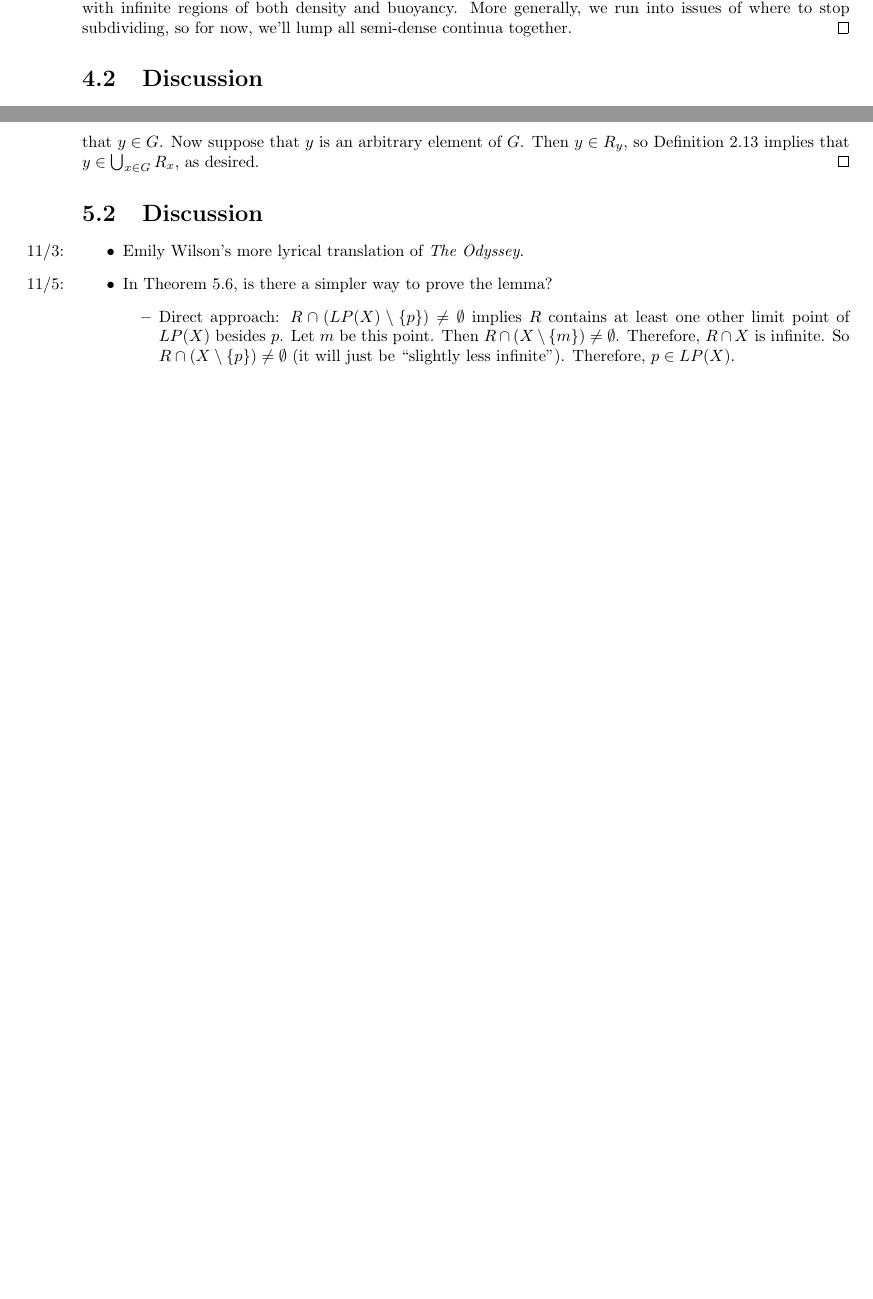
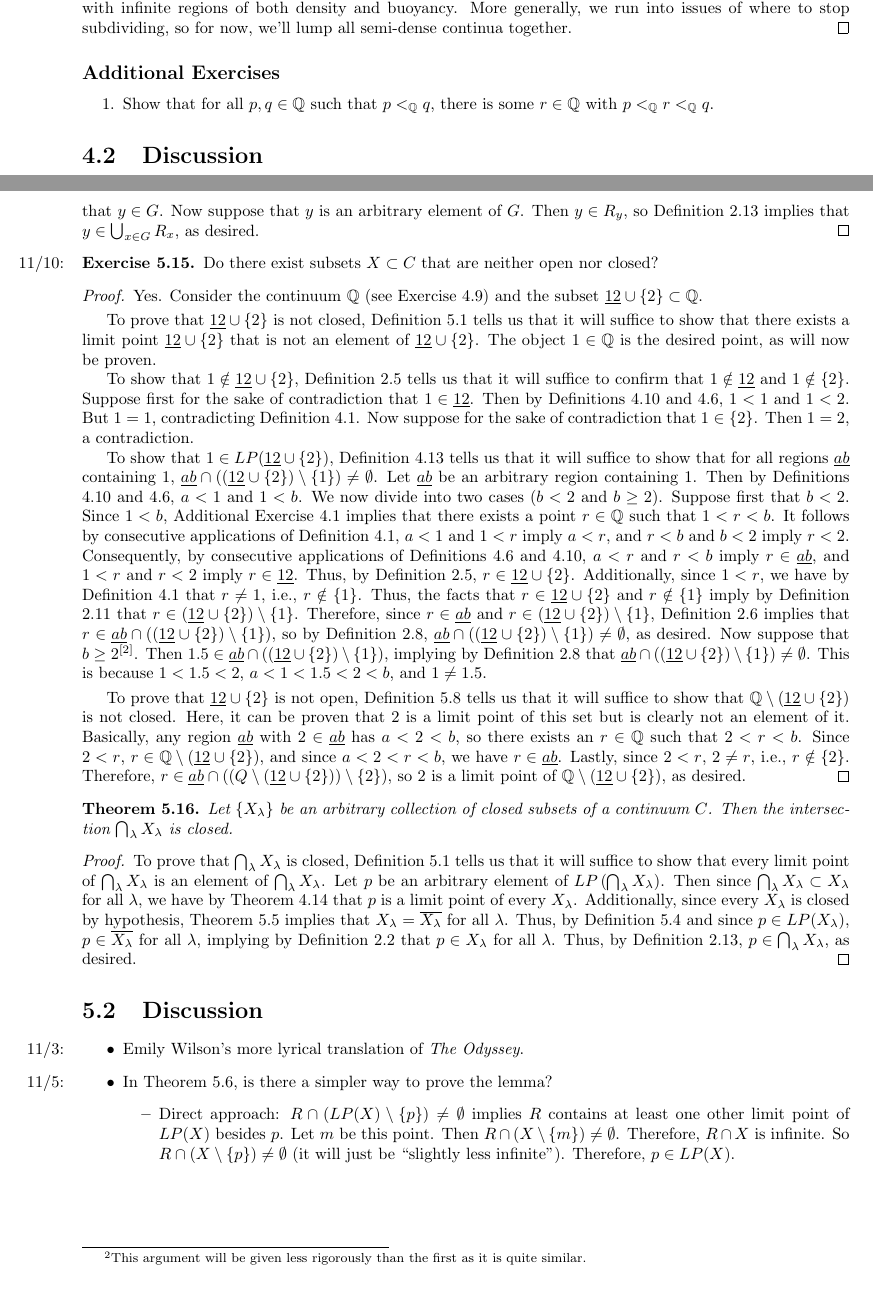
Before and after one commit to shadypuck/MATH16110Notes, a LaTeX thesis (main.tex, which reads Script3/script3.tex, Script4/script4.tex): two parts of pages 45 and 52 of 52 before the commit and two parts of pages 45 and 52 of 53 after it, joined at a grey line, cut so that both start at the same text, the shorter picture padded with empty space. Compiled offline with pdfLaTeX.

Commit message:
Script 4 (3)

```diff
--- a/Script3/script3.tex
+++ b/Script3/script3.tex
@@ -298,6 +298,11 @@
     \end{proof}
 \end{exercise}
 
+\subsection*{Additional Exercises}
+\begin{enumerate}[ref={\thechapter.\arabic*}]
+    \item \label{axr:3.1}Show that for all $p,q\in\Q$ such that $p\lQ q$, there is some $r\in\Q$ with $p\lQ r\lQ q$.
+\end{enumerate}
+
 
 
 
--- a/Script4/script4.tex
+++ b/Script4/script4.tex
@@ -128,6 +128,24 @@
     \end{proof}
 \end{theorem}
 
+\begin{exercise}\label{exr:4.15}\marginnote{11/10:}
+    Do there exist subsets $X\subset C$ that are neither open nor closed?
+    \begin{proof}
+        Yes. Consider the continuum $\Q$ (see Exercise \ref{exr:3.9}) and the subset $\underline{12}\cup\{2\}\subset\Q$.\par\smallskip
+        To prove that $\underline{12}\cup\{2\}$ is not closed, Definition \ref{dfn:4.1} tells us that it will suffice to show that there exists a limit point $\underline{12}\cup\{2\}$ that is not an element of $\underline{12}\cup\{2\}$. The object $1\in\Q$ is the desired point, as will now be proven.\par
+        To show that $1\notin\underline{12}\cup\{2\}$, Definition \ref{dfn:1.5} tells us that it will suffice to confirm that $1\notin\underline{12}$ and $1\notin\{2\}$. Suppose first for the sake of contradiction that $1\in\underline{12}$. Then by Definitions \ref{dfn:3.10} and \ref{dfn:3.6}, $1<1$ and $1<2$. But $1=1$, contradicting Definition \ref{dfn:3.1}. Now suppose for the sake of contradiction that $1\in\{2\}$. Then $1=2$, a contradiction.\par
+        To show that $1\in LP(\underline{12}\cup\{2\})$, Definition \ref{dfn:3.13} tells us that it will suffice to show that for all regions $\underline{ab}$ containing 1, $\underline{ab}\cap((\underline{12}\cup\{2\})\setminus\{1\})\neq\emptyset$. Let $\underline{ab}$ be an arbitrary region containing 1. Then by Definitions \ref{dfn:3.10} and \ref{dfn:3.6}, $a<1$ and $1<b$. We now divide into two cases ($b<2$ and $b\geq 2$). Suppose first that $b<2$. Since $1<b$, Additional Exercise \ref{axr:3.1} implies that there exists a point $r\in\Q$ such that $1<r<b$. It follows by consecutive applications of Definition \ref{dfn:3.1}, $a<1$ and $1<r$ imply $a<r$, and $r<b$ and $b<2$ imply $r<2$. Consequently, by consecutive applications of Definitions \ref{dfn:3.6} and \ref{dfn:3.10}, $a<r$ and $r<b$ imply $r\in\underline{ab}$, and $1<r$ and $r<2$ imply $r\in\underline{12}$. Thus, by Definition \ref{dfn:1.5}, $r\in\underline{12}\cup\{2\}$. Additionally, since $1<r$, we have by Definition \ref{dfn:3.1} that $r\neq 1$, i.e., $r\notin\{1\}$. Thus, the facts that $r\in\underline{12}\cup\{2\}$ and $r\notin\{1\}$ imply by Definition \ref{dfn:1.11} that $r\in(\underline{12}\cup\{2\})\setminus\{1\}$. Therefore, since $r\in\underline{ab}$ and $r\in(\underline{12}\cup\{2\})\setminus\{1\}$, Definition \ref{dfn:1.6} implies that $r\in\underline{ab}\cap((\underline{12}\cup\{2\})\setminus\{1\})$, so by Definition \ref{dfn:1.8}, $\underline{ab}\cap((\underline{12}\cup\{2\})\setminus\{1\})\neq\emptyset$, as desired. Now suppose that $b\geq 2$\footnote{This argument will be given less rigorously than the first as it is quite similar.}. Then $1.5\in\underline{ab}\cap((\underline{12}\cup\{2\})\setminus\{1\})$, implying by Definition \ref{dfn:1.8} that $\underline{ab}\cap((\underline{12}\cup\{2\})\setminus\{1\})\neq\emptyset$. This is because $1<1.5<2$, $a<1<1.5<2<b$, and $1\neq 1.5$.\par\smallskip
+        To prove that $\underline{12}\cup\{2\}$ is not open, Definition \ref{dfn:4.8} tells us that it will suffice to show that $\Q\setminus(\underline{12}\cup\{2\})$ is not closed. Here, it can be proven that 2 is a limit point of this set but is clearly not an element of it. Basically, any region $\underline{ab}$ with $2\in\underline{ab}$ has $a<2<b$, so there exists an $r\in\Q$ such that $2<r<b$. Since $2<r$, $r\in\Q\setminus(\underline{12}\cup\{2\})$, and since $a<2<r<b$, we have $r\in\underline{ab}$. Lastly, since $2<r$, $2\neq r$, i.e., $r\notin\{2\}$. Therefore, $r\in\underline{ab}\cap((Q\setminus(\underline{12}\cup\{2\}))\setminus\{2\})$, so 2 is a limit point of $\Q\setminus(\underline{12}\cup\{2\})$, as desired.
+    \end{proof}
+\end{exercise}
+
+\begin{theorem}\label{trm:4.16}
+    Let $\{X_\lambda\}$ be an arbitrary collection of closed subsets of a continuum $C$. Then the intersection $\bigcap_\lambda X_\lambda$ is closed.
+    \begin{proof}
+        To prove that $\bigcap_\lambda X_\lambda$ is closed, Definition \ref{dfn:4.1} tells us that it will suffice to show that every limit point of $\bigcap_\lambda X_\lambda$ is an element of $\bigcap_\lambda X_\lambda$. Let $p$ be an arbitrary element of $LP\left( \bigcap_\lambda X_\lambda \right)$. Then since $\bigcap_\lambda X_\lambda\subset X_\lambda$ for all $\lambda$, we have by Theorem \ref{trm:3.14} that $p$ is a limit point of every $X_\lambda$. Additionally, since every $X_\lambda$ is closed by hypothesis, Theorem \ref{trm:4.5} implies that $X_\lambda=\overline{X_\lambda}$ for all $\lambda$. Thus, by Definition \ref{dfn:4.4} and since $p\in LP(X_\lambda)$, $p\in\overline{X_\lambda}$ for all $\lambda$, implying by Definition \ref{dfn:1.2} that $p\in X_\lambda$ for all $\lambda$. Thus, by Definition \ref{dfn:1.13}, $p\in\bigcap_\lambda X_\lambda$, as desired.
+    \end{proof}
+\end{theorem}
+
 
 
 
```
Also changed, not shown: main.tex (+1 -0 lines), Script3/script3.pdf, Script4/script4.pdf, main.pdf.
